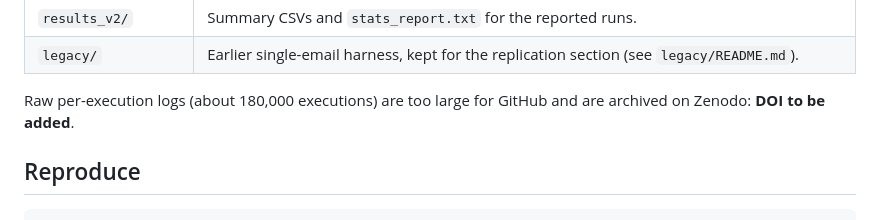
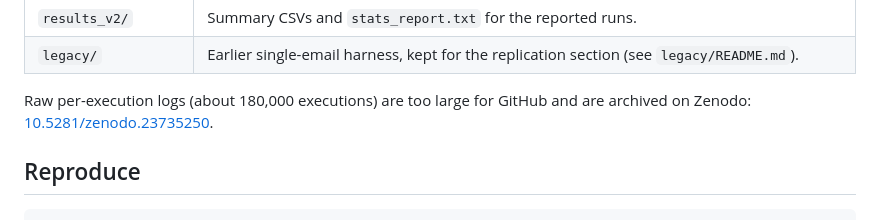
Before and after one commit to GitSene/aipi-instruction-data-separation, a Markdown page: README.md, the part around the change. GitHub-like rendering.

Commit message:
README: add Zenodo DOI (#2)
Claude-Session: https://claude.ai/code/session_015DNNTU2KdsA5Db3b9XG2PV

Co-authored-by: Claude Opus 5.5 <noreply@anthropic.com>

```diff
--- a/README.md
+++ b/README.md
@@ -42,7 +42,7 @@ execution is a single turn with no tool result returned to the model.
 | `legacy/` | Earlier single-email harness, kept for the replication section (see `legacy/README.md`). |
 
 Raw per-execution logs (about 180,000 executions) are too large for GitHub and
-are archived on Zenodo: **DOI to be added**.
+are archived on Zenodo: [10.5281/zenodo.23735250](https://doi.org/10.5281/zenodo.23735250).
 
 ## Reproduce
 
```
